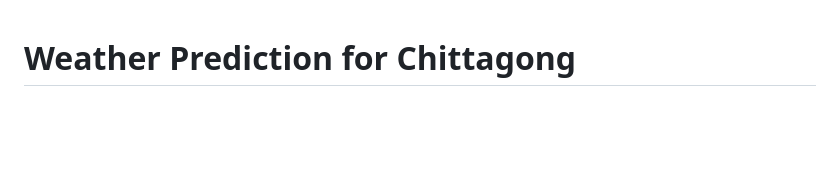
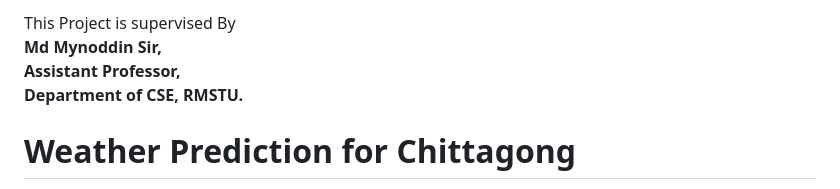
Before and after one commit to auntor101/Weather-Prediction, a Markdown page: README.md, the part around the change. GitHub-like rendering; blank space fills up the shorter version.

```diff
--- a/README.md
+++ b/README.md
@@ -1,3 +1,8 @@
+This Project is supervised By
+**Md Mynoddin Sir,
+Assistant Professor,
+Department of CSE, RMSTU.**
+
 # **Weather Prediction for Chittagong**
 
 A machine learning-based **weather prediction system** designed to forecast weather conditions in **Chittagong, Bangladesh** using historical meteorological data. The project applies **advanced data preprocessing, hyperparameter tuning, and ensemble learning** to enhance prediction accuracy and generalization. A **Flask web application** with a structured **Bootstrap UI** allows users to input weather parameters and obtain real-time predictions.
```
